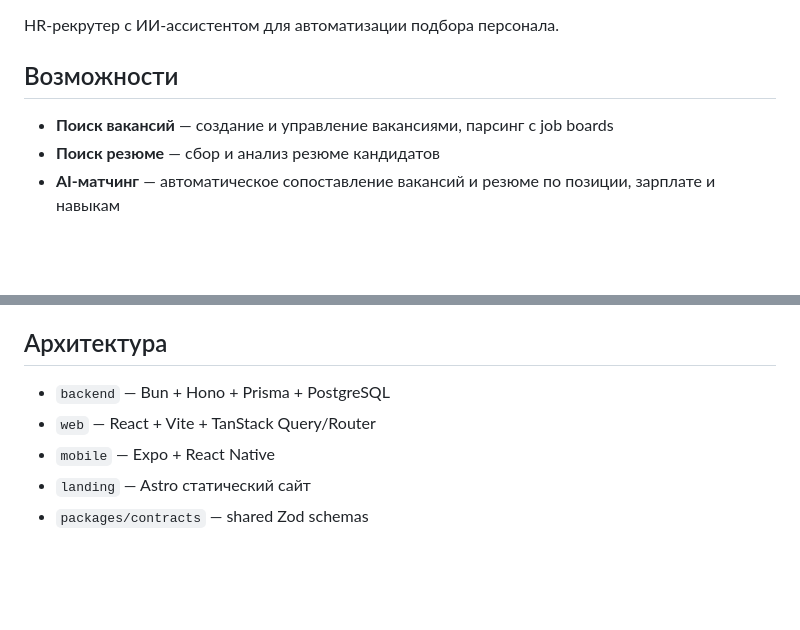
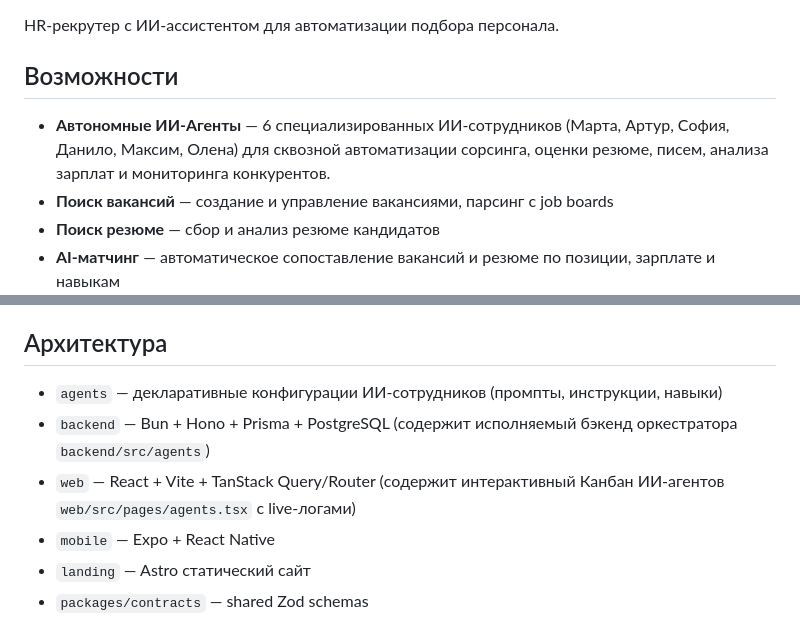
Before and after one commit to yobozavrik/hr-hr-test, a Markdown page: README.md, 2 parts joined by grey strips. Drawn GitHub-style; blank space fills up the shorter version.

Commit message:
docs: document Multi-Agent orchestration framework and system architecture

```diff
--- a/README.md
+++ b/README.md
@@ -4,6 +4,7 @@ HR-рекрутер с ИИ-ассистентом для автоматизац
 
 ## Возможности
 
+- **Автономные ИИ-Агенты** — 6 специализированных ИИ-сотрудников (Марта, Артур, София, Данило, Максим, Олена) для сквозной автоматизации сорсинга, оценки резюме, писем, анализа зарплат и мониторинга конкурентов.
 - **Поиск вакансий** — создание и управление вакансиями, парсинг с job boards
 - **Поиск резюме** — сбор и анализ резюме кандидатов
 - **AI-матчинг** — автоматическое сопоставление вакансий и резюме по позиции, зарплате и навыкам
@@ -17,8 +18,9 @@ HR-рекрутер с ИИ-ассистентом для автоматизац
 
 ## Архитектура
 
-- `backend` — Bun + Hono + Prisma + PostgreSQL
-- `web` — React + Vite + TanStack Query/Router
+- `agents` — декларативные конфигурации ИИ-сотрудников (промпты, инструкции, навыки)
+- `backend` — Bun + Hono + Prisma + PostgreSQL (содержит исполняемый бэкенд оркестратора `backend/src/agents`)
+- `web` — React + Vite + TanStack Query/Router (содержит интерактивный Канбан ИИ-агентов `web/src/pages/agents.tsx` с live-логами)
 - `mobile` — Expo + React Native
 - `landing` — Astro статический сайт
 - `packages/contracts` — shared Zod schemas
```
Also changed, not shown: docs/ARCHITECTURE.md (+5 -0 lines).
